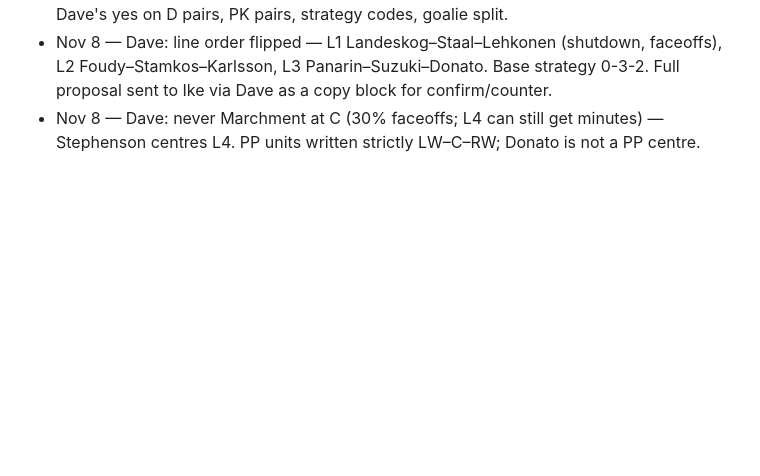
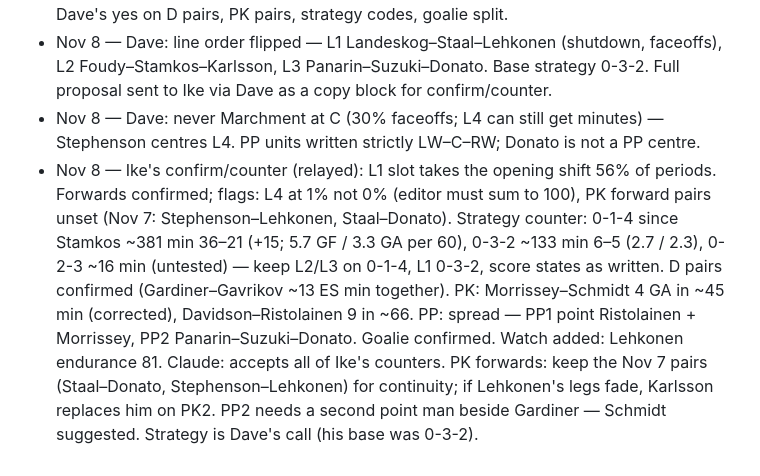
Before and after one commit to davemartells-cmyk/IKE-DATA, a Markdown page: team/oilers-lineup.md, the part around the change. Rendered like a GitHub page; blank space fills up the shorter version.

Commit message:
Oilers notes: Ike's confirm/counter and Claude's response
Co-Authored-By: Claude Opus 5.5 <noreply@anthropic.com>
Claude-Session: https://claude.ai/code/session_013fxmqcF61B9eF7QcQh7pyo

```diff
--- a/team/oilers-lineup.md
+++ b/team/oilers-lineup.md
@@ -69,3 +69,5 @@ Plan: freeze for 10 games after entry, then compare GF/GA.
 - Nov 8 — Dave: forwards settled as version B trios (table at top). Remaining before entry: Dave's yes on D pairs, PK pairs, strategy codes, goalie split.
 - Nov 8 — Dave: line order flipped — L1 Landeskog–Staal–Lehkonen (shutdown, faceoffs), L2 Foudy–Stamkos–Karlsson, L3 Panarin–Suzuki–Donato. Base strategy 0-3-2. Full proposal sent to Ike via Dave as a copy block for confirm/counter.
 - Nov 8 — Dave: never Marchment at C (30% faceoffs; L4 can still get minutes) — Stephenson centres L4. PP units written strictly LW–C–RW; Donato is not a PP centre.
+- Nov 8 — Ike's confirm/counter (relayed): L1 slot takes the opening shift 56% of periods. Forwards confirmed; flags: L4 at 1% not 0% (editor must sum to 100), PK forward pairs unset (Nov 7: Stephenson–Lehkonen, Staal–Donato). Strategy counter: 0-1-4 since Stamkos ~381 min 36–21 (+15; 5.7 GF / 3.3 GA per 60), 0-3-2 ~133 min 6–5 (2.7 / 2.3), 0-2-3 ~16 min (untested) — keep L2/L3 on 0-1-4, L1 0-3-2, score states as written. D pairs confirmed (Gardiner–Gavrikov ~13 ES min together). PK: Morrissey–Schmidt 4 GA in ~45 min (corrected), Davidson–Ristolainen 9 in ~66. PP: spread — PP1 point Ristolainen + Morrissey, PP2 Panarin–Suzuki–Donato. Goalie confirmed. Watch added: Lehkonen endurance 81.
+  Claude: accepts all of Ike's counters. PK forwards: keep the Nov 7 pairs (Staal–Donato, Stephenson–Lehkonen) for continuity; if Lehkonen's legs fade, Karlsson replaces him on PK2. PP2 needs a second point man beside Gardiner — Schmidt suggested. Strategy is Dave's call (his base was 0-3-2).
```
